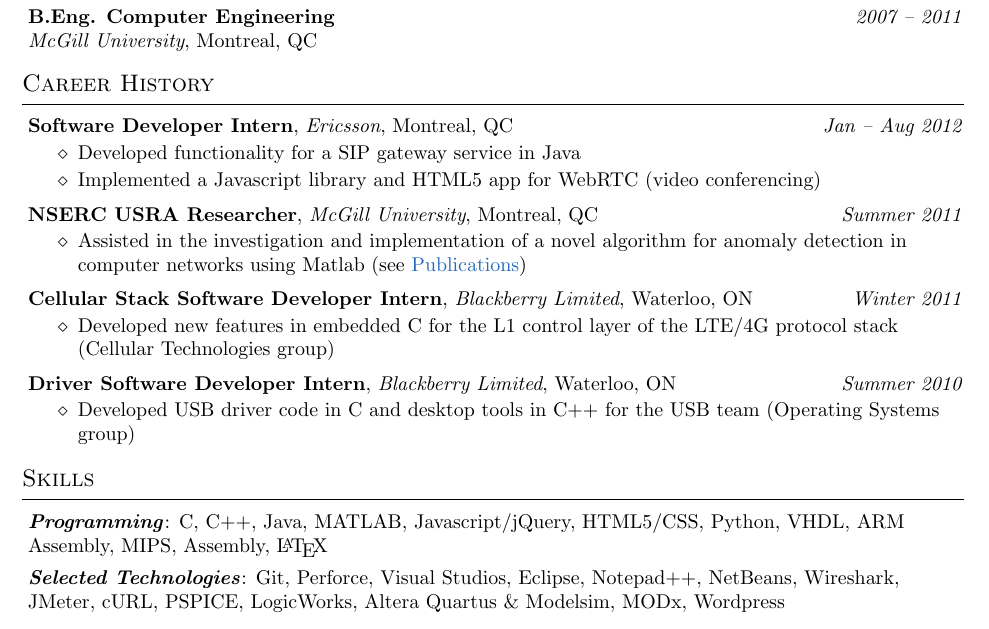
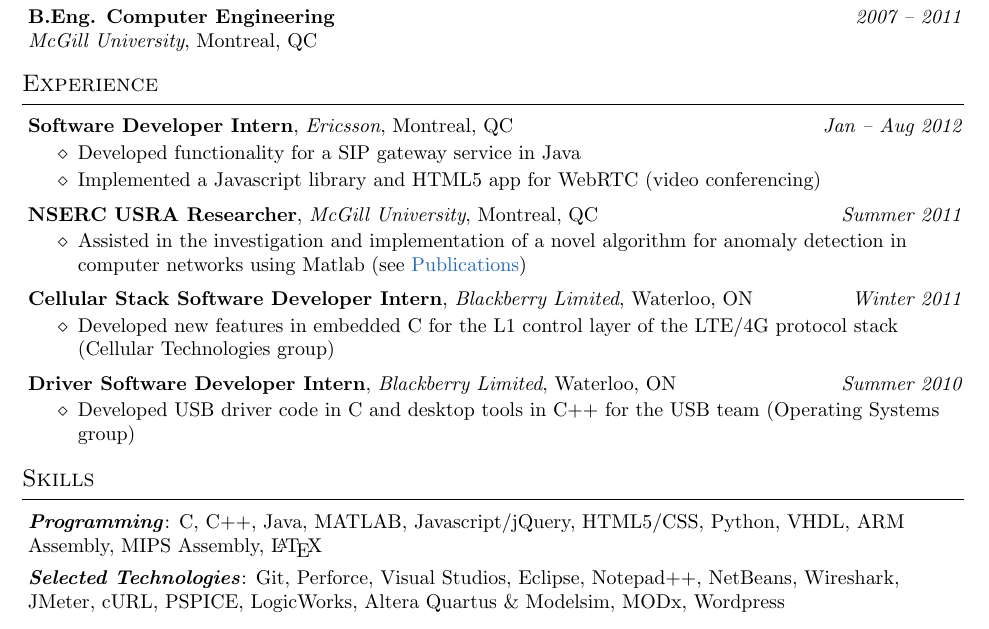
Before and after one commit to philmark/cv, a LaTeX CV (cv.tex): part of page 1 of 2, cut so that both start at the same text. Compiled offline with pdfLaTeX.

Commit message:
fix and small update

```diff
--- a/cv.tex
+++ b/cv.tex
@@ -82,7 +82,7 @@
 \bigskip
 
 %%%%%%%%%%%%%%%%%%%%%%%%%%%%%%%%%%%%%%%%%%%%%%%%%%%%%%%%%%%%%%%%%%%%%%%%%%%%%%%%
-\section*{Career History}
+\section*{Experience}
 \jobtitle{Software Developer Intern}{Ericsson}{Montreal, QC}{Jan -- Aug 2012}
 \begin{jobdescription}
   \item Developed functionality for a SIP gateway service in Java
@@ -115,7 +115,7 @@
 % %%%%%%%%%%%%%%%%%%%%%%%%%%%%%%%%%%%%%%%%%%%%%%%%%%%%%%%%%%%%%%%%%%%%%%%%%%%%%%%
 \section*{Skills}
 \emph{\textbf{Programming}}: C, C++, Java, MATLAB, Javascript/jQuery,
-HTML5/CSS, Python, VHDL, ARM Assembly, MIPS, Assembly, \LaTeX\\
+HTML5/CSS, Python, VHDL, ARM Assembly, MIPS Assembly, \LaTeX\\
 \medskip
 
 \emph{\textbf{Selected Technologies}}: Git, Perforce, Visual Studios, Eclipse,
```
Also changed, not shown: cv.pdf, 2 other files.
